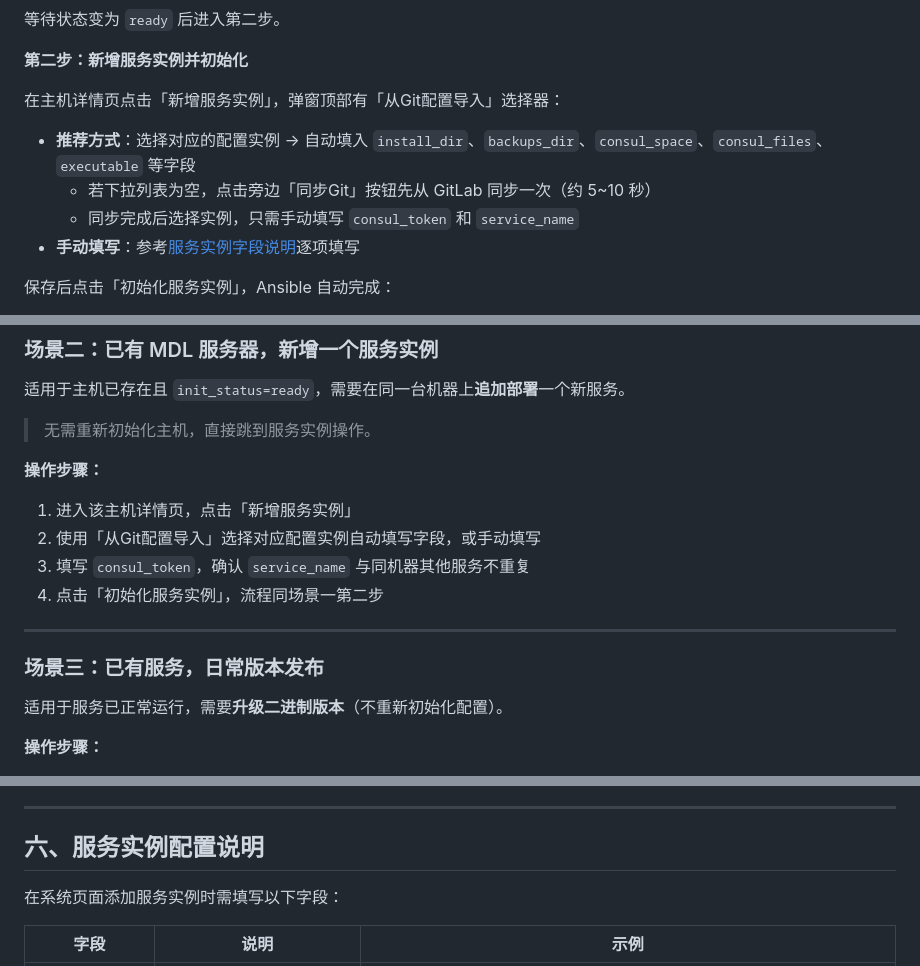
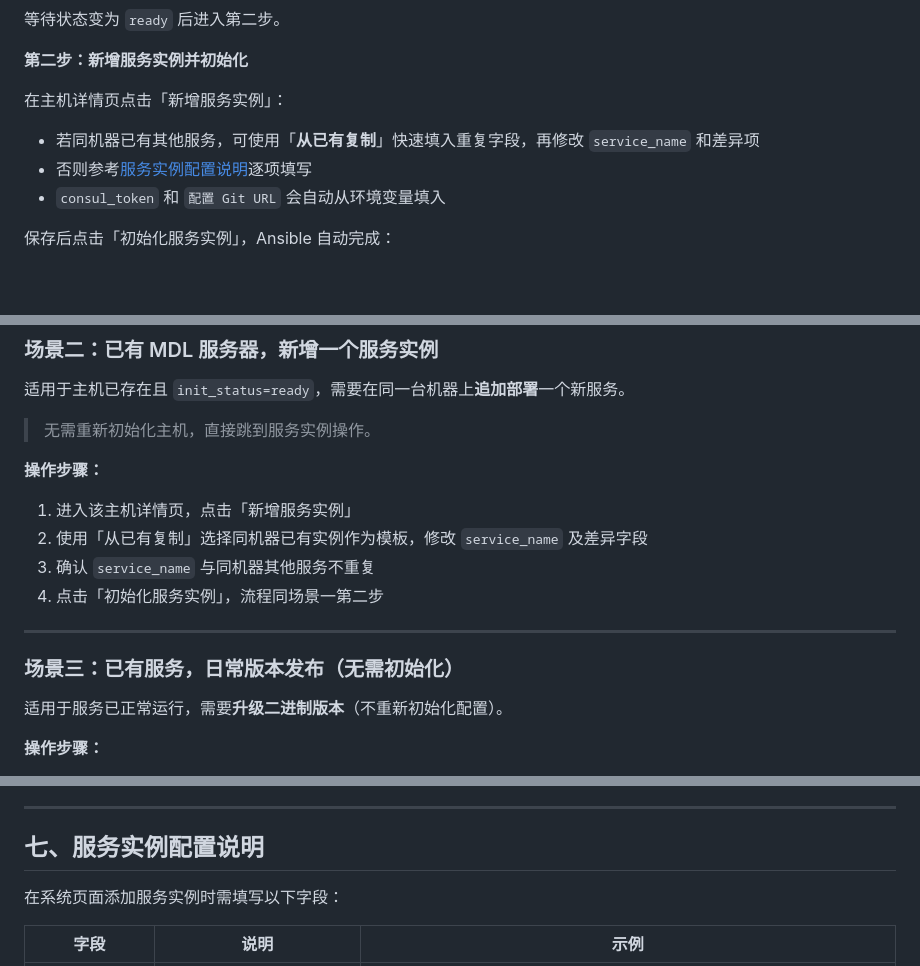
Before and after one commit to rexzhanglis/release-src, a Markdown page: 部署手册.md, 3 parts joined by grey strips. Drawn GitHub-style; blank space fills up the shorter version.

```diff
--- a/部署手册.md
+++ b/部署手册.md
@@ -164,12 +209,11 @@ docker exec release-backend python manage.py createsuperuser
 
 **第二步：新增服务实例并初始化**
 
-在主机详情页点击「新增服务实例」，弹窗顶部有「从Git配置导入」选择器：
+在主机详情页点击「新增服务实例」：
 
-- **推荐方式**：选择对应的配置实例 → 自动填入 `install_dir`、`backups_dir`、`consul_space`、`consul_files`、`executable` 等字段
-  - 若下拉列表为空，点击旁边「同步Git」按钮先从 GitLab 同步一次（约 5~10 秒）
-  - 同步完成后选择实例，只需手动填写 `consul_token` 和 `service_name`
-- **手动填写**：参考[服务实例字段说明](#六服务实例配置说明)逐项填写
+- 若同机器已有其他服务，可使用「**从已有复制**」快速填入重复字段，再修改 `service_name` 和差异项
+- 否则参考[服务实例配置说明](#七服务实例配置说明)逐项填写
+- `consul_token` 和 `配置 Git URL` 会自动从环境变量填入
 
 保存后点击「初始化服务实例」，Ansible 自动完成：
 - 创建 install_dir、backups_dir 目录
@@ -190,13 +234,13 @@ docker exec release-backend python manage.py createsuperuser
 **操作步骤：**
 
 1. 进入该主机详情页，点击「新增服务实例」
-2. 使用「从Git配置导入」选择对应配置实例自动填写字段，或手动填写
-3. 填写 `consul_token`，确认 `service_name` 与同机器其他服务不重复
+2. 使用「从已有复制」选择同机器已有实例作为模板，修改 `service_name` 及差异字段
+3. 确认 `service_name` 与同机器其他服务不重复
 4. 点击「初始化服务实例」，流程同场景一第二步
 
 ---
 
-### 场景三：已有服务，日常版本发布
+### 场景三：已有服务，日常版本发布（无需初始化）
 
 适用于服务已正常运行，需要**升级二进制版本**（不重新初始化配置）。
 
@@ -213,7 +257,7 @@ docker exec release-backend python manage.py createsuperuser
 
 ---
 
-## 六、服务实例配置说明
+## 七、服务实例配置说明
 
 在系统页面添加服务实例时需填写以下字段：
 
```
Also changed, not shown: other parts of 部署手册.md (+48 -3 lines).
